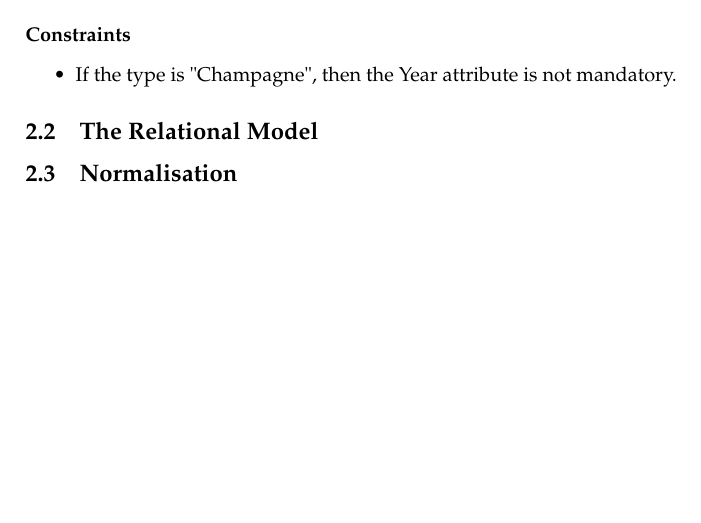
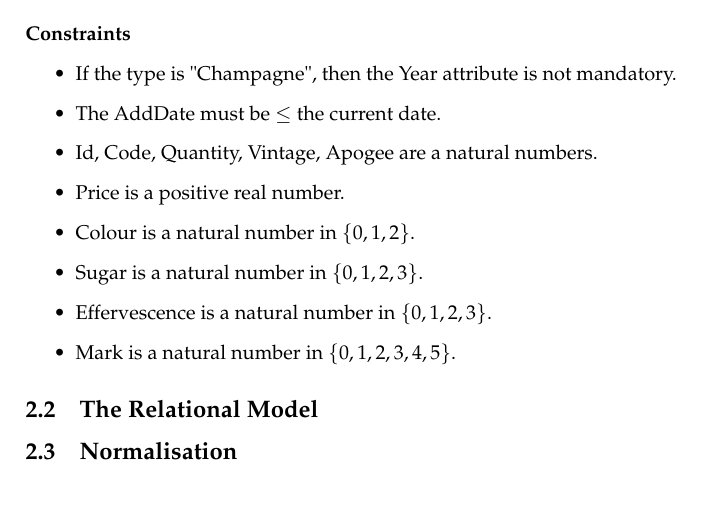
Before and after one commit to N4utilusS/MA1Project, a LaTeX document (Documents/Report/main.tex): part of page 2 of 2, cut so that both start at the same text. Compiled offline with pdfLaTeX.

Commit message:
More detailed type in the DB diagram.

```diff
--- a/Documents/Report/main.tex
+++ b/Documents/Report/main.tex
@@ -50,7 +50,7 @@ footnotesep=50mm
 \usepackage{graphicx}
 \usepackage{float}
 \usepackage{color}
-
+\usepackage{amssymb}
 
 
 \newcommand*{\course}{\fbox{PROJ-H-400}} % Generic publisher logo
@@ -109,6 +109,13 @@ footnotesep=50mm
 
 \begin{itemize}
 	\item If the type is "Champagne", then the Year attribute is not mandatory.
+	\item The AddDate must be $\leq$ the current date.
+	\item Id, Code, Quantity, Vintage, Apogee are a natural numbers.
+	\item Price is a positive real number.
+	\item Colour is a natural number in $\{ 0, 1, 2\}$.
+	\item Sugar is a natural number in $\{0, 1, 2, 3\}$.
+	\item Effervescence is a natural number in $\{0, 1, 2, 3\}$.
+	\item Mark is a natural number in $\{0, 1, 2, 3, 4, 5\}$.
 \end{itemize}
 
 \subsection{The Relational Model}
```
Also changed, not shown: Documents/Entity Relationship DB diagram.png, Documents/Report/main.pdf, 3 other files.
